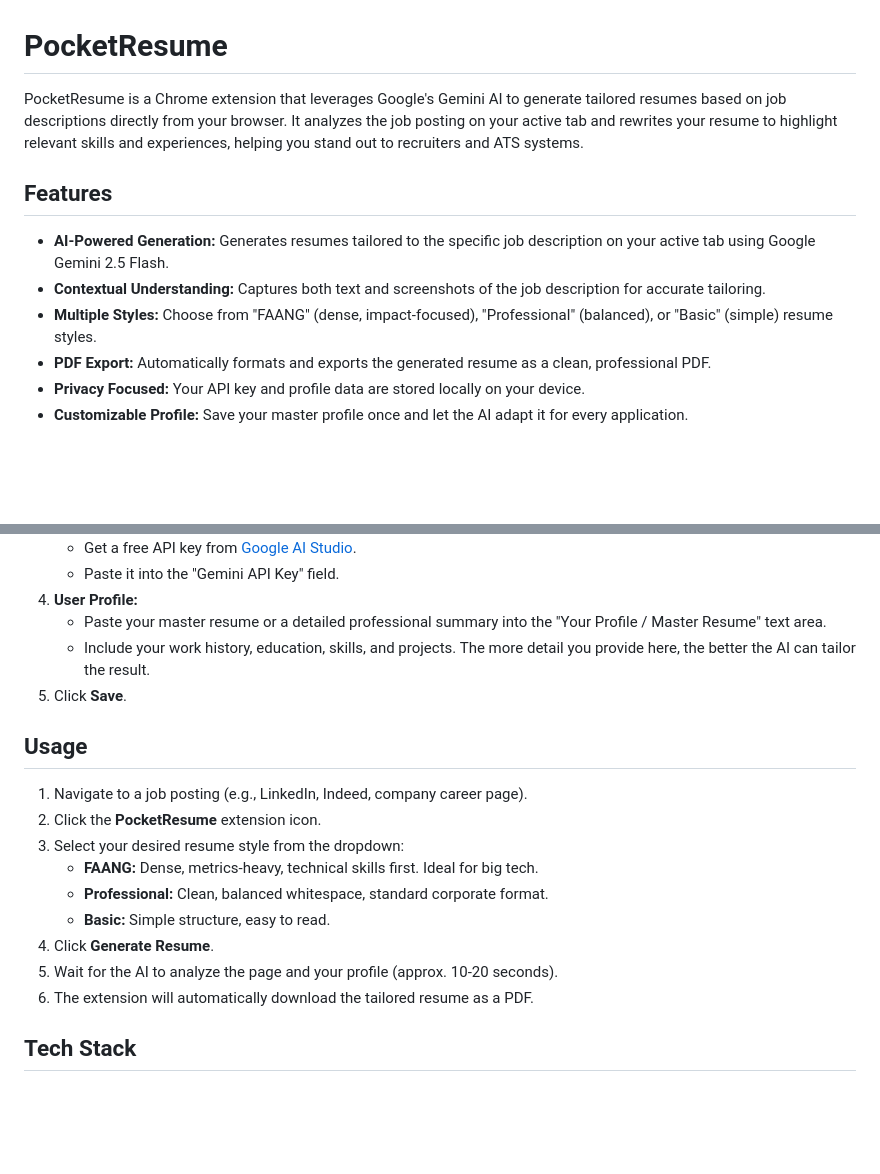
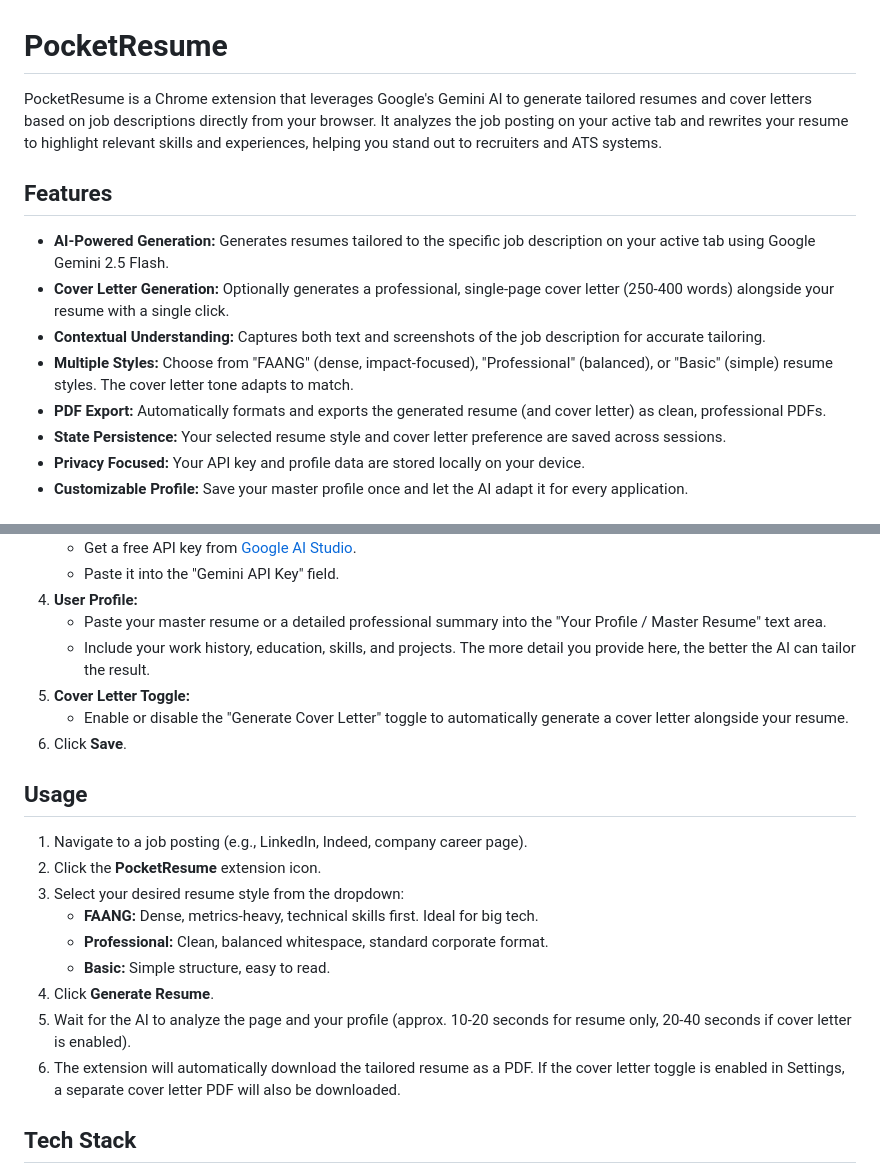
Before and after one commit to Isaac-1555/pocket-resume, a Markdown page: README.md, 2 parts joined by grey strips. Rendered like a GitHub page; blank space fills up the shorter version.

```diff
--- a/README.md
+++ b/README.md
@@ -1,13 +1,15 @@
 # PocketResume
 
-PocketResume is a Chrome extension that leverages Google's Gemini AI to generate tailored resumes based on job descriptions directly from your browser. It analyzes the job posting on your active tab and rewrites your resume to highlight relevant skills and experiences, helping you stand out to recruiters and ATS systems.
+PocketResume is a Chrome extension that leverages Google's Gemini AI to generate tailored resumes and cover letters based on job descriptions directly from your browser. It analyzes the job posting on your active tab and rewrites your resume to highlight relevant skills and experiences, helping you stand out to recruiters and ATS systems.
 
 ## Features
 
 - **AI-Powered Generation:** Generates resumes tailored to the specific job description on your active tab using Google Gemini 2.5 Flash.
+- **Cover Letter Generation:** Optionally generates a professional, single-page cover letter (250-400 words) alongside your resume with a single click.
 - **Contextual Understanding:** Captures both text and screenshots of the job description for accurate tailoring.
-- **Multiple Styles:** Choose from "FAANG" (dense, impact-focused), "Professional" (balanced), or "Basic" (simple) resume styles.
-- **PDF Export:** Automatically formats and exports the generated resume as a clean, professional PDF.
+- **Multiple Styles:** Choose from "FAANG" (dense, impact-focused), "Professional" (balanced), or "Basic" (simple) resume styles. The cover letter tone adapts to match.
+- **PDF Export:** Automatically formats and exports the generated resume (and cover letter) as clean, professional PDFs.
+- **State Persistence:** Your selected resume style and cover letter preference are saved across sessions.
 - **Privacy Focused:** Your API key and profile data are stored locally on your device.
 - **Customizable Profile:** Save your master profile once and let the AI adapt it for every application.
 
@@ -45,7 +47,9 @@ Before generating resumes, you need to set up your API key and profile:
 4.  **User Profile:**
     -   Paste your master resume or a detailed professional summary into the "Your Profile / Master Resume" text area.
     -   Include your work history, education, skills, and projects. The more detail you provide here, the better the AI can tailor the result.
-5.  Click **Save**.
+5.  **Cover Letter Toggle:**
+    -   Enable or disable the "Generate Cover Letter" toggle to automatically generate a cover letter alongside your resume.
+6.  Click **Save**.
 
 ## Usage
 
@@ -56,8 +60,8 @@ Before generating resumes, you need to set up your API key and profile:
     -   **Professional:** Clean, balanced whitespace, standard corporate format.
     -   **Basic:** Simple structure, easy to read.
 4.  Click **Generate Resume**.
-5.  Wait for the AI to analyze the page and your profile (approx. 10-20 seconds).
-6.  The extension will automatically download the tailored resume as a PDF.
+5.  Wait for the AI to analyze the page and your profile (approx. 10-20 seconds for resume only, 20-40 seconds if cover letter is enabled).
+6.  The extension will automatically download the tailored resume as a PDF. If the cover letter toggle is enabled in Settings, a separate cover letter PDF will also be downloaded.
 
 ## Tech Stack
 
```
Also changed, not shown: privacy-policy.md (+9 -7 lines).
